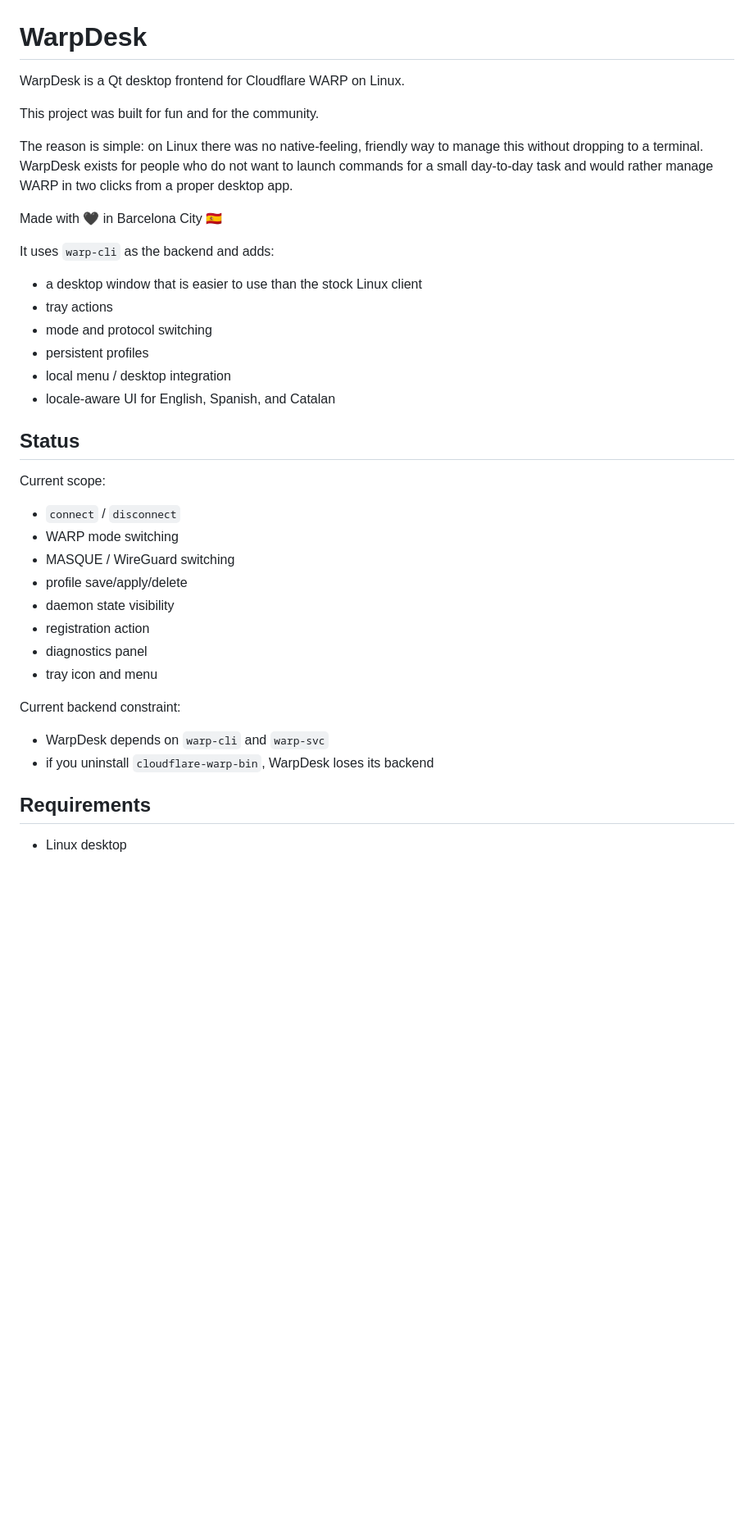
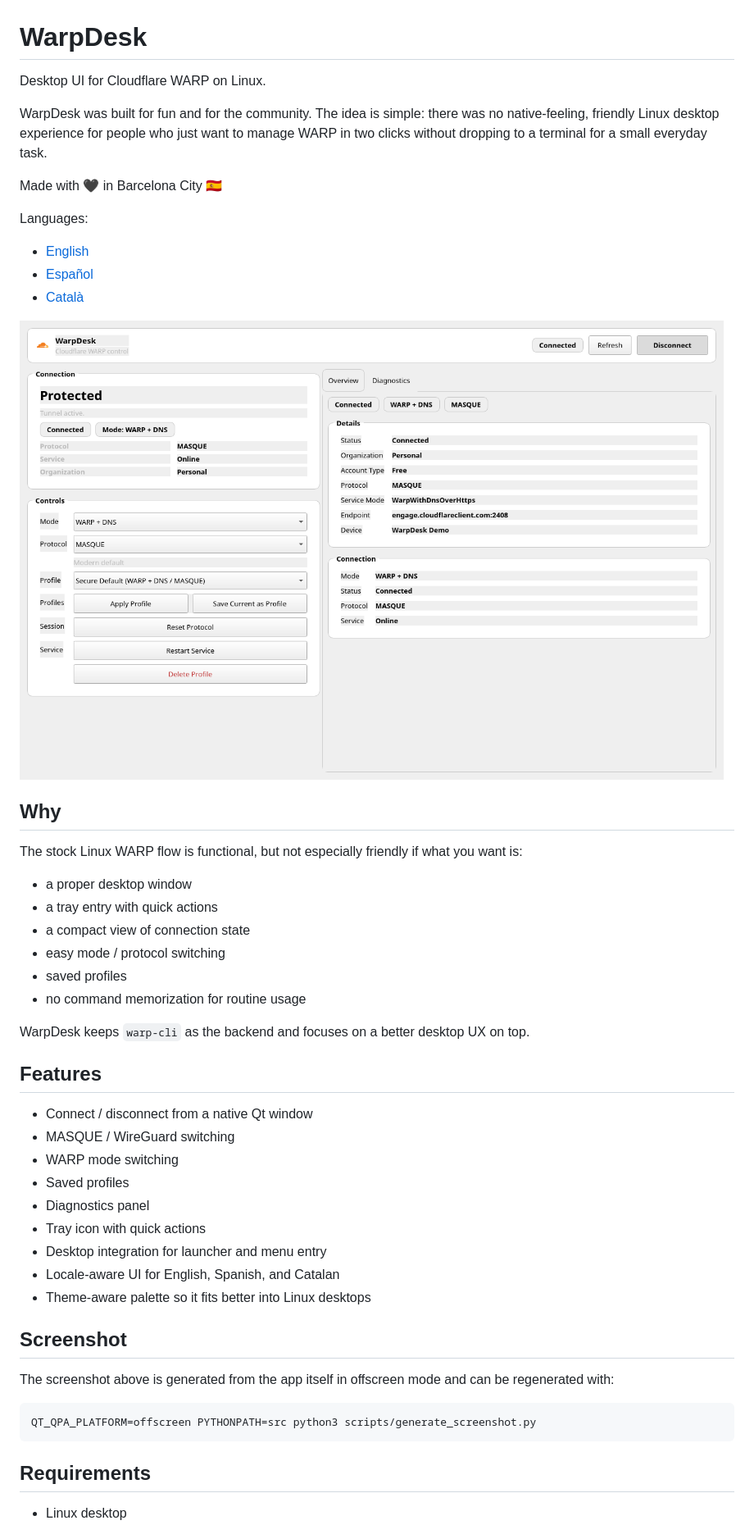
Before and after one commit to 0xCyberBerserker/warpdesk, a Markdown page: README.md, the part around the change printed below. Shown: that part at 82% size. Rendered like a GitHub page; pictures changed too: docs/media/warpdesk-main.png (added); blank space fills up the shorter version.

Commit message:
Prepare public launch assets and CI

````diff
--- a/README.md
+++ b/README.md
@@ -1,39 +1,51 @@
 # WarpDesk
 
-WarpDesk is a Qt desktop frontend for Cloudflare WARP on Linux.
+Desktop UI for Cloudflare WARP on Linux.
 
-This project was built for fun and for the community.
-
-The reason is simple: on Linux there was no native-feeling, friendly way to manage this without dropping to a terminal. WarpDesk exists for people who do not want to launch commands for a small day-to-day task and would rather manage WARP in two clicks from a proper desktop app.
+WarpDesk was built for fun and for the community. The idea is simple: there was no native-feeling, friendly Linux desktop experience for people who just want to manage WARP in two clicks without dropping to a terminal for a small everyday task.
 
 Made with 🖤 in Barcelona City 🇪🇸
 
-It uses `warp-cli` as the backend and adds:
+Languages:
 
-- a desktop window that is easier to use than the stock Linux client
-- tray actions
-- mode and protocol switching
-- persistent profiles
-- local menu / desktop integration
-- locale-aware UI for English, Spanish, and Catalan
+- [English](README.md)
+- [Español](README.es.md)
+- [Català](README.ca.md)
 
-## Status
+![WarpDesk screenshot](docs/media/warpdesk-main.png)
 
-Current scope:
+## Why
 
-- `connect` / `disconnect`
+The stock Linux WARP flow is functional, but not especially friendly if what you want is:
+
+- a proper desktop window
+- a tray entry with quick actions
+- a compact view of connection state
+- easy mode / protocol switching
+- saved profiles
+- no command memorization for routine usage
+
+WarpDesk keeps `warp-cli` as the backend and focuses on a better desktop UX on top.
+
+## Features
+
+- Connect / disconnect from a native Qt window
+- MASQUE / WireGuard switching
 - WARP mode switching
-- MASQUE / WireGuard switching
-- profile save/apply/delete
-- daemon state visibility
-- registration action
-- diagnostics panel
-- tray icon and menu
+- Saved profiles
+- Diagnostics panel
+- Tray icon with quick actions
+- Desktop integration for launcher and menu entry
+- Locale-aware UI for English, Spanish, and Catalan
+- Theme-aware palette so it fits better into Linux desktops
 
-Current backend constraint:
+## Screenshot
 
-- WarpDesk depends on `warp-cli` and `warp-svc`
-- if you uninstall `cloudflare-warp-bin`, WarpDesk loses its backend
+The screenshot above is generated from the app itself in offscreen mode and can be regenerated with:
+
+```bash
+QT_QPA_PLATFORM=offscreen PYTHONPATH=src python3 scripts/generate_screenshot.py
+```
 
 ## Requirements
 
````
Also changed, not shown: other parts of README.md (+8 -26 lines), README.ca.md (added, +96 -0 lines), README.es.md (added, +96 -0 lines), docs/DEVELOPMENT.md (deleted, +0 -55 lines), docs/LOCALIZATION.md (deleted, +0 -38 lines), site/warpdesk-main.png (added), 9 other files.
